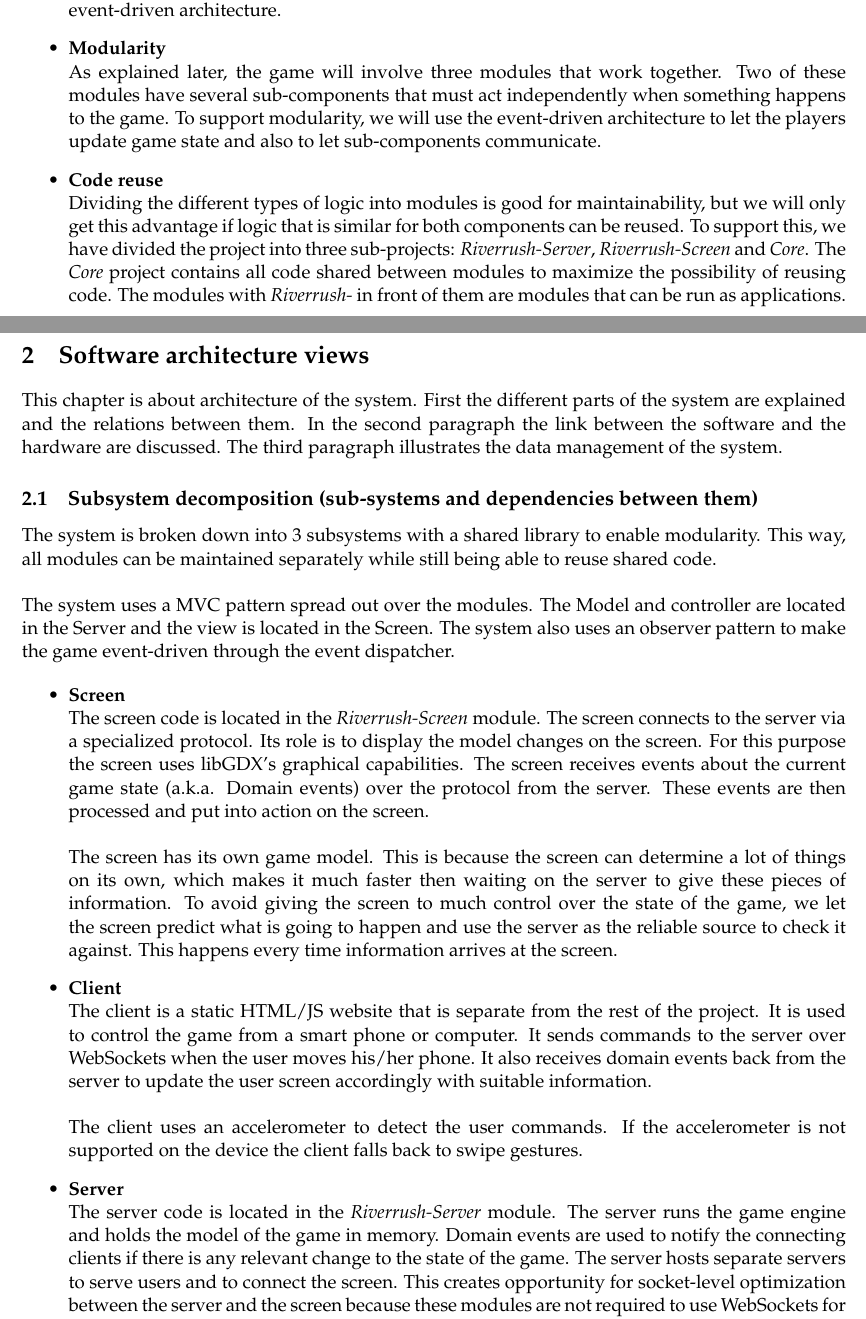
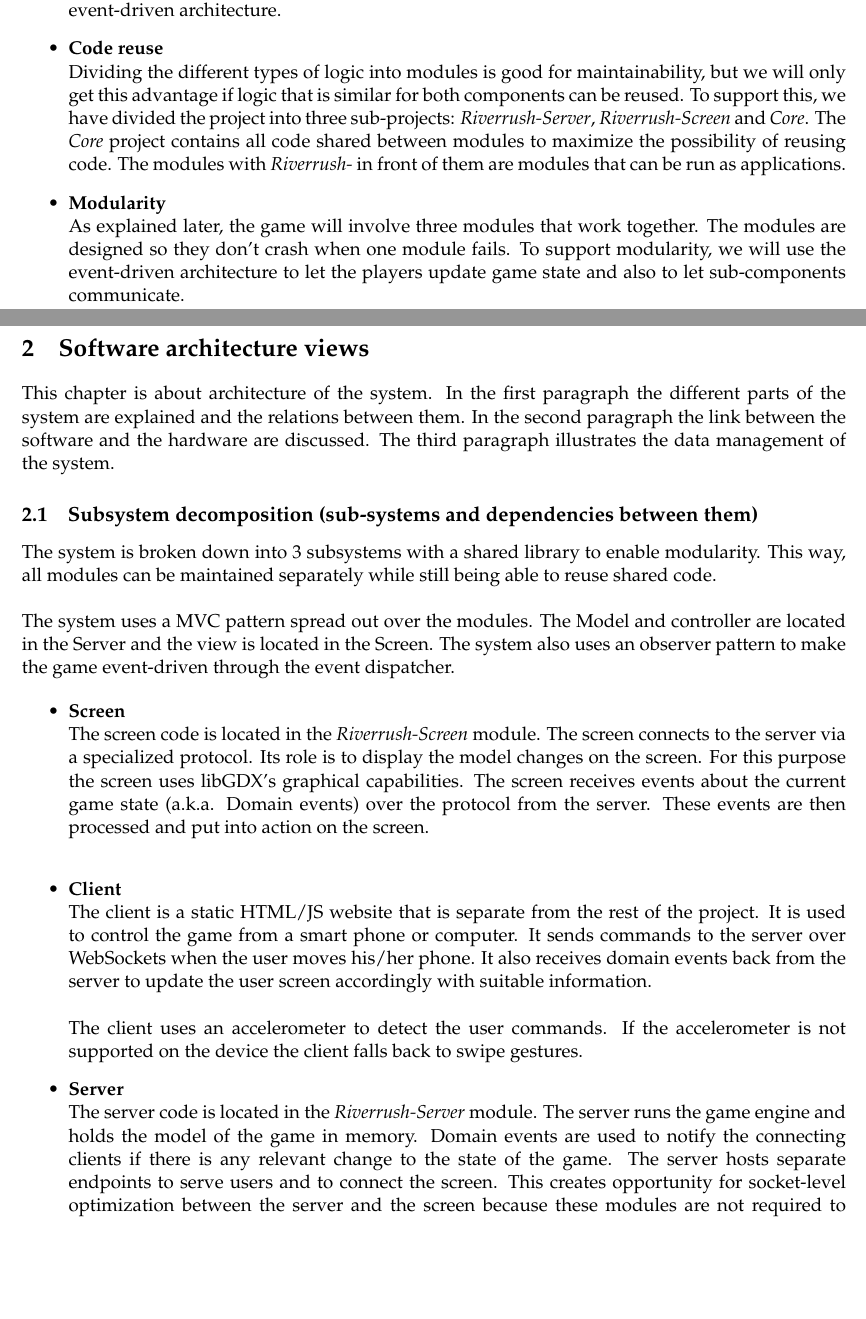
Before and after one commit to StreetLampStudios/RiverRush, a LaTeX document (Deliverables/SE/sprint 10/EAD.tex): two parts of pages 1 and 2 of 3, joined at a grey line, cut so that both start at the same text, the shorter picture padded with empty space. Compiled offline with pdfLaTeX.

Commit message:
Updated some minor mistakes in the EAD

```diff
--- a/Deliverables/SE/sprint 10/EAD.tex
+++ b/Deliverables/SE/sprint 10/EAD.tex
@@ -51,19 +51,19 @@ The following design goals will be maintained throughout the project:
 The game server will have to serve requests from  potentially a couple hundred players at any given moment. To minimize the amount of lag introduced by latency of networks, we have to design the system in such a way that the game experience seems fluent to the users. For this reason we will use non-blocking sockets to handle all requests in parallel and use an event-driven architecture.
 
 \item
-\textbf{Modularity} \\
-As explained later, the game will involve three modules that work together. Two of these modules have several sub-components that must act independently when something happens to the game. To support modularity, we will use the event-driven architecture to let the players update game state and also to let sub-components communicate.
+\textbf{Code reuse}\\
+Dividing the different types of logic into modules is good for maintainability, but we will only get this advantage if logic that is similar for both components can be reused. To support this, we have divided the project into three sub-projects: \emph{Riverrush-Server}, \emph{Riverrush-Screen} and \emph{Core}. The \emph{Core} project contains all code shared between modules to maximize the possibility of reusing code. The modules with \emph{Riverrush-} in front of them are modules that can be run as applications.
 
 \item
-\textbf{Code reuse}\\
-Dividing the different types of logic into modules is good for maintainability, but we will only get this advantage if logic that is similar for both components can be reused. To support this, we have divided the project into three sub-projects: \emph{Riverrush-Server}, \emph{Riverrush-Screen} and \emph{Core}. The \emph{Core} project contains all code shared between modules to maximize the possibility of reusing code. The modules with \emph{Riverrush-} in front of them are modules that can be run as applications.
+\textbf{Modularity} \\
+As explained later, the game will involve three modules that work together. The modules are designed so they don't crash when one module fails. To support modularity, we will use the event-driven architecture to let the players update game state and also to let sub-components communicate.
 
 \end{itemize}
 
 \newpage
 
 \section{Software architecture views}
-This chapter is about architecture of the system. First the different parts of the system are explained and the relations between them. In the second paragraph the link between the software and the hardware are discussed. The third paragraph illustrates the data management of the system.
+This chapter is about architecture of the system. In the first paragraph the different parts of the system are explained and the relations between them. In the second paragraph the link between the software and the hardware are discussed. The third paragraph illustrates the data management of the system.
 
 \subsection{Subsystem decomposition (sub-systems and dependencies between them)}
 The system is broken down into 3 subsystems with a shared library to enable modularity. This way, all modules can be maintained separately while still being able to reuse shared code.\\
@@ -73,8 +73,6 @@ The system uses a MVC pattern spread out over the modules. The Model and control
 \begin{itemize}
 \item \textbf{Screen} \\
 The screen code is located in the \emph{Riverrush-Screen} module. The screen connects to the server via a specialized protocol. Its role is to display the model changes on the screen. For this purpose the screen uses libGDX's graphical capabilities. The screen receives events about the current game state (a.k.a. Domain events) over the protocol from the server. These events are then processed and put into action on the screen.\\
-\\
-The screen has its own game model. This is because the screen can determine a lot of things on its own, which makes it much faster then waiting on the server to give these pieces of information. To avoid giving the screen to much control over the state of the game, we let the screen predict what is going to happen and use the server as the reliable source to check it against. This happens every time information arrives at the screen.
 
 \item \textbf{Client} \\
 The client is a static HTML/JS website that is separate from the rest of the project. It is used to control the game from a smart phone or computer. It sends commands to the server over WebSockets when the user moves his/her phone. It also receives domain events back from the server to update the user screen accordingly with suitable information.\\
@@ -82,7 +80,7 @@ The client is a static HTML/JS website that is separate from the rest of the pro
 The client uses an accelerometer to detect the user commands. If the accelerometer is not supported on the device the client falls back to swipe gestures.
 
 \item \textbf{Server} \\
-The server code is located in the \emph{Riverrush-Server} module. The server runs the game engine and holds the model of the game in memory. Domain events are used to notify the connecting clients if there is any relevant change to the state of the game. The server hosts separate servers to serve users and to connect the screen. This creates opportunity for socket-level optimization between the server and the screen because these modules are not required to use WebSockets for communication. We have chosen for this set-up because the connection between the server and the screen is likely to become a performance bottleneck. It also leaves the possibility to run the server in a cloud environment, which would cut the hardware costs of the game dramatically.\\
+The server code is located in the \emph{Riverrush-Server} module. The server runs the game engine and holds the model of the game in memory. Domain events are used to notify the connecting clients if there is any relevant change to the state of the game. The server hosts separate endpoints to serve users and to connect the screen. This creates opportunity for socket-level optimization between the server and the screen because these modules are not required to use WebSockets for communication. We have chosen for this set-up because the connection between the server and the screen is likely to become a performance bottleneck. It also leaves the possibility to run the server in a cloud environment, which would cut the hardware costs of the game dramatically.\\
 \\
 The server is setup in a way that allows for great adaptability. When a client sends a join event to the server it creates a virtual user in the game engine that is coupled to an entity in the game. This virtual user is coupled to the specific web socket of that client. Through this setup the virtual user can be easily swapped out for a virtual user controlled by an AI (Artificial Intelligence) or some sort of hardware input system, like keyboard controls.\\
 \\
```
